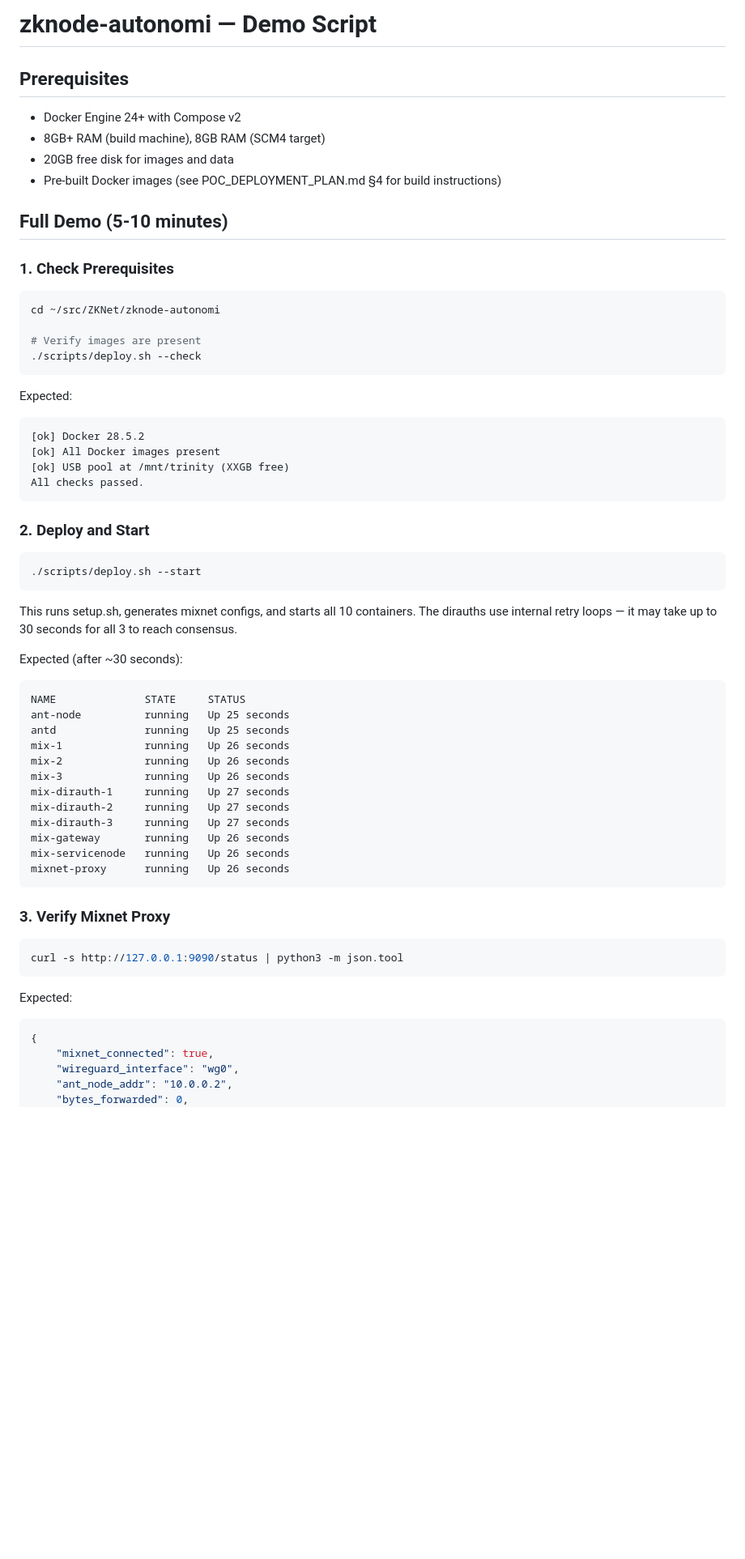
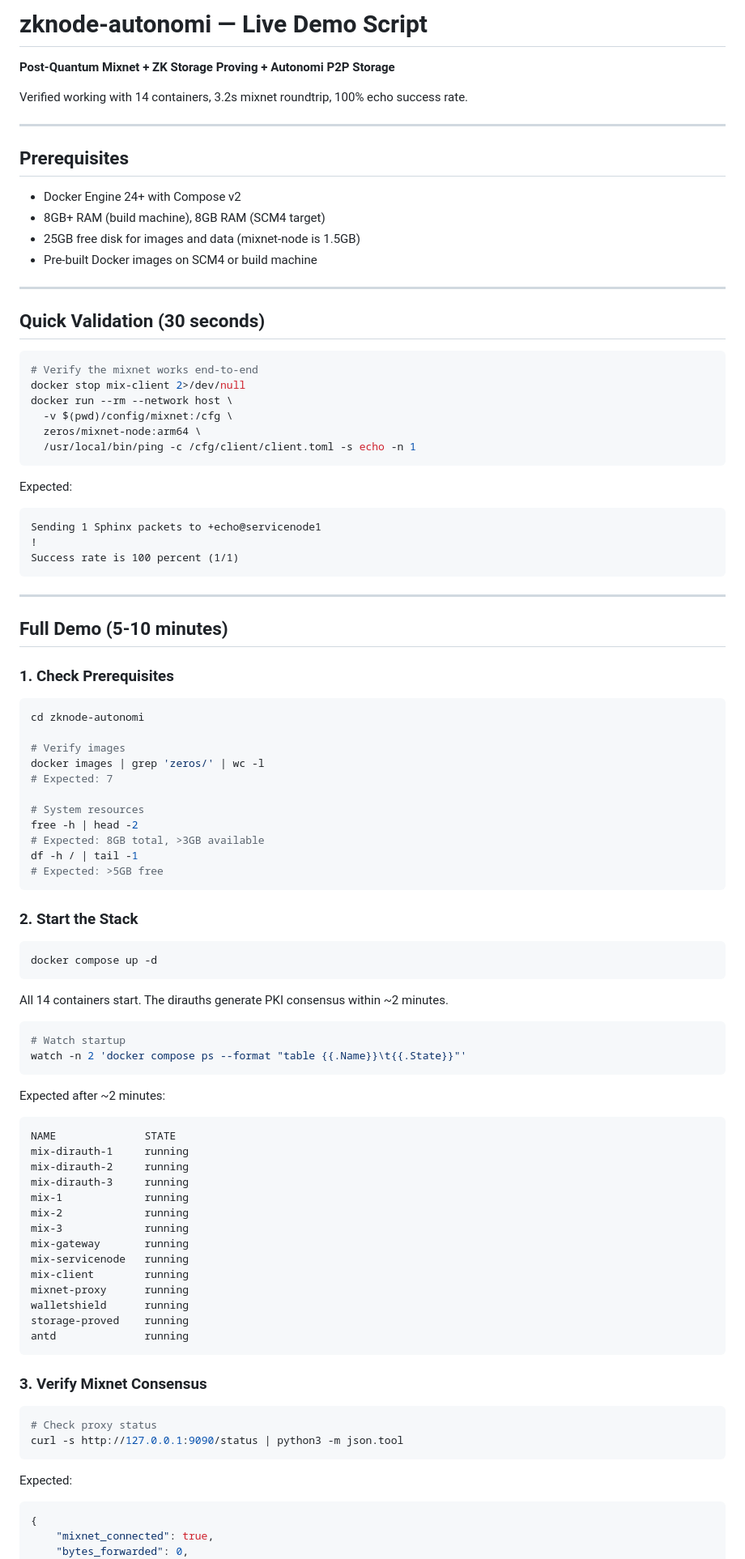
Before and after one commit to ethrx-dev/zknode-autonomi-alpha, a Markdown page: docs/DEMO_SCRIPT.md, the part around one of its changes. Shown at 81% size. GitHub-like rendering; blank space fills up the shorter version.

````diff
--- a/docs/DEMO_SCRIPT.md
+++ b/docs/DEMO_SCRIPT.md
@@ -1,58 +1,94 @@
-# zknode-autonomi — Demo Script
+# zknode-autonomi — Live Demo Script
+
+**Post-Quantum Mixnet + ZK Storage Proving + Autonomi P2P Storage**
+
+Verified working with 14 containers, 3.2s mixnet roundtrip, 100% echo success rate.
+
+---
 
 ## Prerequisites
 
 - Docker Engine 24+ with Compose v2
 - 8GB+ RAM (build machine), 8GB RAM (SCM4 target)
-- 20GB free disk for images and data
-- Pre-built Docker images (see POC_DEPLOYMENT_PLAN.md §4 for build instructions)
+- 25GB free disk for images and data (mixnet-node is 1.5GB)
+- Pre-built Docker images on SCM4 or build machine
+
+---
+
+## Quick Validation (30 seconds)
+
+```bash
+# Verify the mixnet works end-to-end
+docker stop mix-client 2>/dev/null
+docker run --rm --network host \
+  -v $(pwd)/config/mixnet:/cfg \
+  zeros/mixnet-node:arm64 \
+  /usr/local/bin/ping -c /cfg/client/client.toml -s echo -n 1
+```
+
+Expected:
+```
+Sending 1 Sphinx packets to +echo@servicenode1
+!
+Success rate is 100 percent (1/1)
+```
+
+---
 
 ## Full Demo (5-10 minutes)
 
 ### 1. Check Prerequisites
 
 ```bash
-cd ~/src/ZKNet/zknode-autonomi
+cd zknode-autonomi
 
-# Verify images are present
-./scripts/deploy.sh --check
+# Verify images
+docker images | grep 'zeros/' | wc -l
+# Expected: 7
+
+# System resources
+free -h | head -2
+# Expected: 8GB total, >3GB available
+df -h / | tail -1
+# Expected: >5GB free
 ```
 
-Expected:
-```
-[ok] Docker 28.5.2
-[ok] All Docker images present
-[ok] USB pool at /mnt/trinity (XXGB free)
-All checks passed.
+### 2. Start the Stack
+
+```bash
+docker compose up -d
 ```
 
-### 2. Deploy and Start
+All 14 containers start. The dirauths generate PKI consensus within ~2 minutes.
 
 ```bash
-./scripts/deploy.sh --start
+# Watch startup
+watch -n 2 'docker compose ps --format "table {{.Name}}\t{{.State}}"'
 ```
 
-This runs setup.sh, generates mixnet configs, and starts all 10 containers. The dirauths use internal retry loops — it may take up to 30 seconds for all 3 to reach consensus.
+Expected after ~2 minutes:
 
-Expected (after ~30 seconds):
 ```
-NAME              STATE     STATUS
-ant-node          running   Up 25 seconds
-antd              running   Up 25 seconds
-mix-1             running   Up 26 seconds
-mix-2             running   Up 26 seconds
-mix-3             running   Up 26 seconds
-mix-dirauth-1     running   Up 27 seconds
-mix-dirauth-2     running   Up 27 seconds
-mix-dirauth-3     running   Up 27 seconds
-mix-gateway       running   Up 26 seconds
-mix-servicenode   running   Up 26 seconds
-mixnet-proxy      running   Up 26 seconds
+NAME              STATE
+mix-dirauth-1     running
+mix-dirauth-2     running
+mix-dirauth-3     running
+mix-1             running
+mix-2             running
+mix-3             running
+mix-gateway       running
+mix-servicenode   running
+mix-client        running
+mixnet-proxy      running
+walletshield      running
+storage-proved    running
+antd              running
 ```
 
-### 3. Verify Mixnet Proxy
+### 3. Verify Mixnet Consensus
 
 ```bash
+# Check proxy status
 curl -s http://127.0.0.1:9090/status | python3 -m json.tool
 ```
 
@@ -60,7 +96,5 @@ Expected:
 ```json
 {
     "mixnet_connected": true,
-    "wireguard_interface": "wg0",
-    "ant_node_addr": "10.0.0.2",
     "bytes_forwarded": 0,
     "active_circuits": 0,
````
Also changed, not shown: other parts of docs/DEMO_SCRIPT.md (+141 -64 lines).
